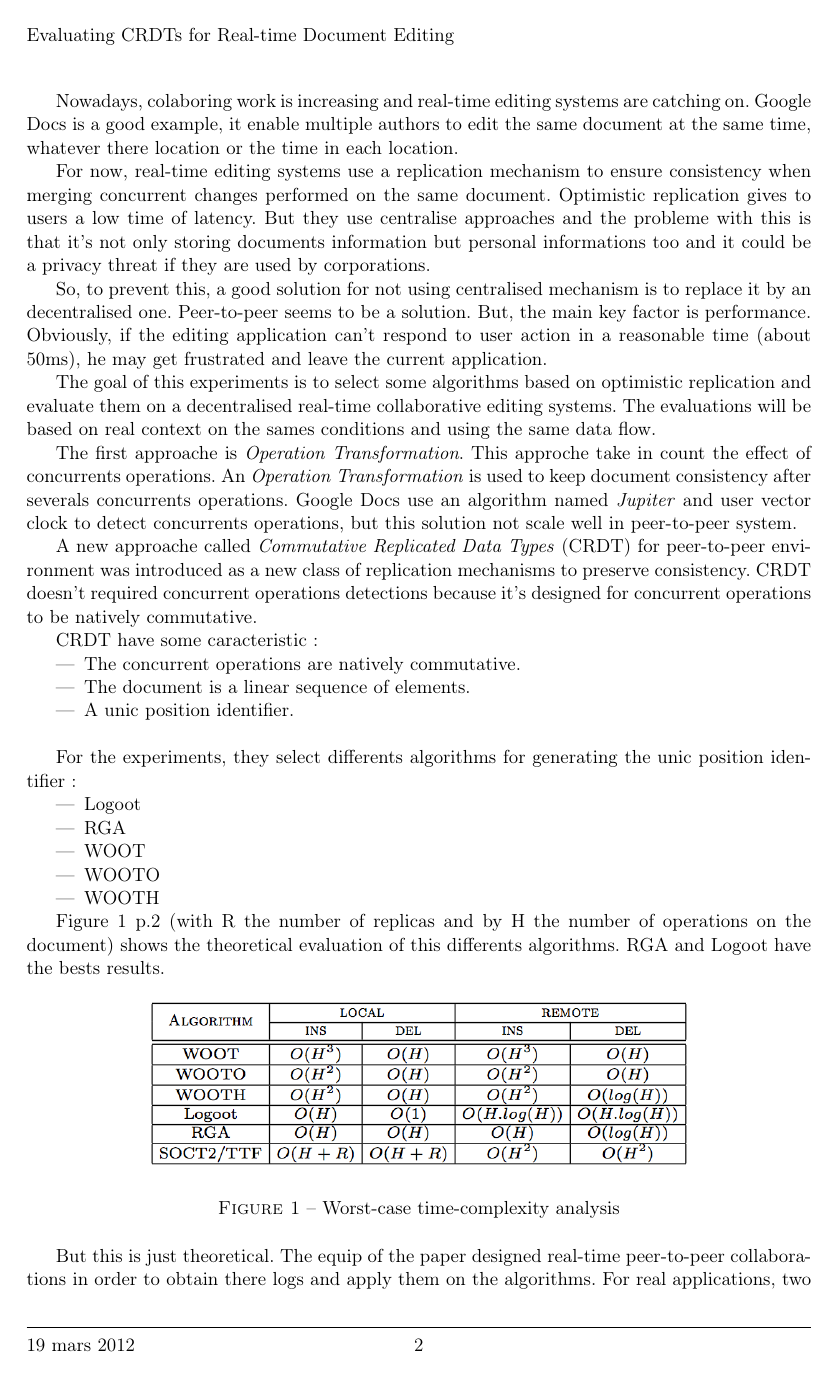
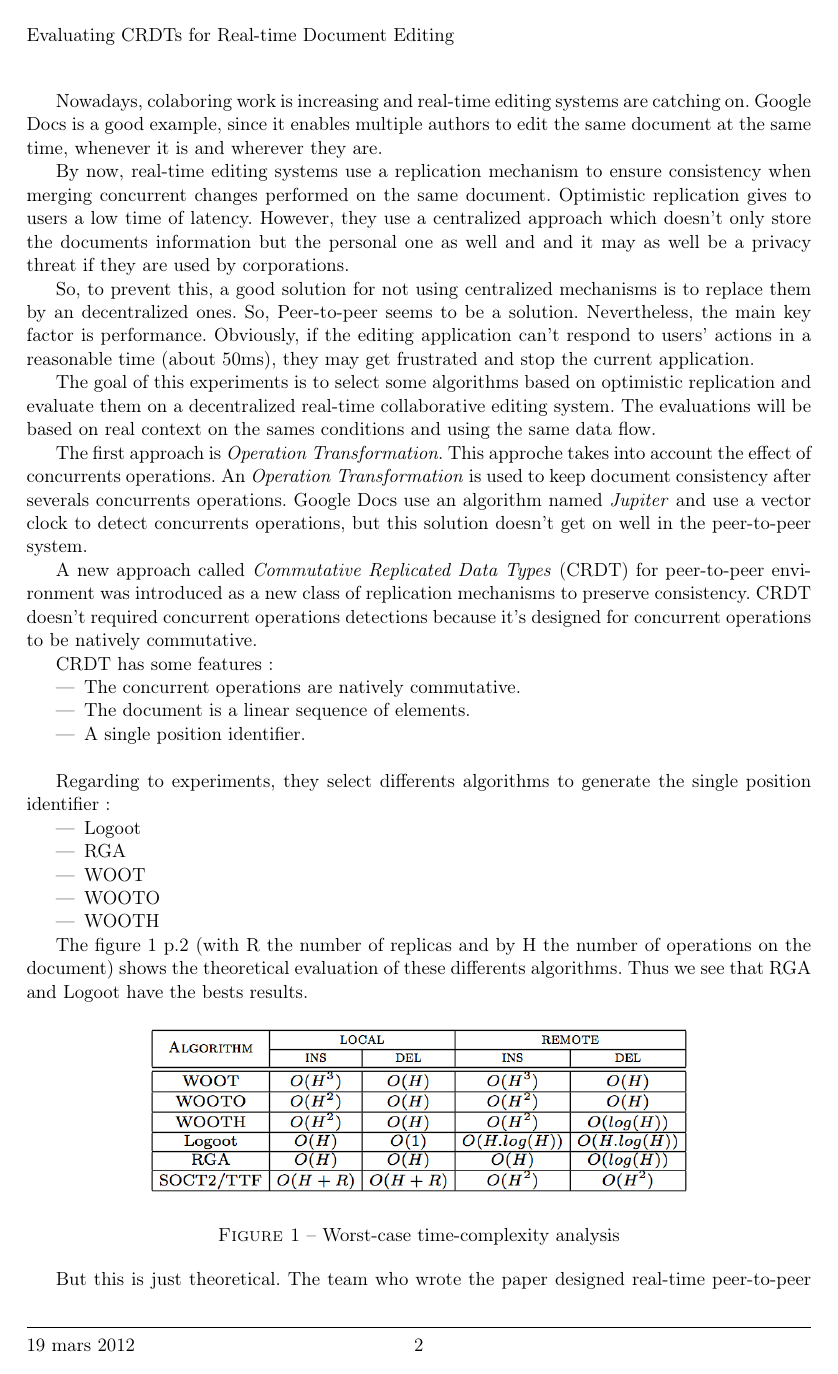
Before and after one commit to xZwop/R5A, a LaTeX document (article/rapport.tex, which reads article/inputs/approche.tex, article/inputs/contexte.tex, article/inputs/contexte_scientifique.tex): page 2 of 4. Compiled offline with pdfLaTeX.

Commit message:
Correction, manque la correction de la conclusion

```diff
--- a/article/inputs/approche.tex
+++ b/article/inputs/approche.tex
@@ -1,5 +1,5 @@
- The goal of this experiments is to select some algorithms based on optimistic replication and evaluate them on a decentralised real-time collaborative editing systems. The evaluations will be based on real context on the sames conditions and using the same data flow.
+ The goal of this experiments is to select some algorithms based on optimistic replication and evaluate them on a decentralized real-time collaborative editing system. The evaluations will be based on real context on the sames conditions and using the same data flow.
 
-The first approache is \emph{Operation Transformation}. This approche take in count the effect of concurrents operations. An \emph{Operation Transformation} is used to keep document consistency after severals concurrents operations. Google Docs use an algorithm named \emph{Jupiter} and user vector clock to detect concurrents operations, but this solution not scale well in peer-to-peer system.
+The first approach is \emph{Operation Transformation}. This approche takes into account the effect of concurrents operations. An \emph{Operation Transformation} is used to keep document consistency after severals concurrents operations. Google Docs use an algorithm named \emph{Jupiter} and use a vector clock to detect concurrents operations, but this solution doesn’t get on well in the peer-to-peer system.
 
-A new approache called \emph{Commutative Replicated Data Types} (CRDT) for peer-to-peer environment was introduced as a new class of replication mechanisms to preserve consistency. CRDT doesn't required concurrent operations detections because it's designed for concurrent operations to be natively commutative.
+A new approach called \emph{Commutative Replicated Data Types} (CRDT) for peer-to-peer environment was introduced as a new class of replication mechanisms to preserve consistency. CRDT doesn't required concurrent operations detections because it's designed for concurrent operations to be natively commutative.
--- a/article/inputs/contexte.tex
+++ b/article/inputs/contexte.tex
@@ -1 +1 @@
-Nowadays, colaboring work is increasing and real-time editing systems are catching on. Google Docs is a good example, it enable multiple authors to edit the same document at the same time, whatever there location or the time in each location.
+Nowadays, colaboring work is increasing and real-time editing systems are catching on. Google Docs is a good example, since it enables multiple authors to edit the same document at the same time, whenever it is and wherever they are.
--- a/article/inputs/contexte_scientifique.tex
+++ b/article/inputs/contexte_scientifique.tex
@@ -1,11 +1,11 @@
-CRDT have some caracteristic:
+CRDT has some features:
 \begin{itemize}
 	\item The concurrent operations are natively commutative.
 	\item The document is a linear sequence of elements.
-	\item A unic position identifier.
+	\item A single position identifier.
 \end{itemize}~
 
-For the experiments, they select differents algorithms for generating the unic position identifier:
+Regarding to experiments, they select differents algorithms to generate the single position identifier:
 \begin{itemize}
 	\item Logoot
 	\item RGA
@@ -14,7 +14,7 @@ For the experiments, they select differents algorithms for generating the unic p
 	\item WOOTH
 \end{itemize}
 
-Figure \ref{fig:worst} p.\pageref{fig:worst} (with R the number of replicas and by H the number of operations on the document) shows the theoretical evaluation of this differents algorithms. RGA and Logoot have the bests results.
+The figure \ref{fig:worst} p.\pageref{fig:worst} (with R the number of replicas and by H the number of operations on the document) shows the theoretical evaluation of these differents algorithms. Thus we see that RGA and Logoot have the bests results.
 
 \begin{figure}[h]
   \center
--- a/article/inputs/contribution.tex
+++ b/article/inputs/contribution.tex
@@ -1,3 +1,2 @@
-But this is just theoretical. The equip of the paper designed real-time peer-to-peer collaborations in order to obtain there logs and apply them on the algorithms. For real applications, two experiments and severals groups have been mades:
+But this is just theoretical. The team who wrote the paper designed real-time peer-to-peer collaborations in order to obtain there logs and apply them on the algorithms. About the real applications, two experiments and severals groups have been mades:
 \begin{itemize}
-	\item 3 grups have to do there semester report only using the collaborating editor during one and a half hours:
--- a/article/inputs/etat_art.tex
+++ b/article/inputs/etat_art.tex
@@ -1 +1 @@
-For now, real-time editing systems use a replication mechanism to ensure consistency when merging concurrent changes performed on the same document. Optimistic replication gives to users a low time of latency. But they use centralise approaches and the probleme with this is that it's not only storing documents information but personal informations too and it could be a privacy threat if they are used by corporations.
+By now, real-time editing systems use a replication mechanism to ensure consistency when merging concurrent changes performed on the same document. Optimistic replication gives to users a low time of latency. However, they use a centralized approach which doesn’t only store the documents information but the personal one as well and  and it may as well be a privacy threat if they are used by corporations.
--- a/article/inputs/issue.tex
+++ b/article/inputs/issue.tex
@@ -1 +1 @@
-So, to prevent this, a good solution for not using centralised mechanism is to replace it by an decentralised one. Peer-to-peer seems to be a solution. But, the main key factor is performance. Obviously, if the editing application can't respond to user action in a reasonable time (about 50ms), he may get frustrated and leave the current application.
+So, to prevent this, a good solution for not using centralized mechanisms is to replace them by an decentralized ones. So, Peer-to-peer seems to be a solution. Nevertheless, the main key factor is performance. Obviously, if the editing application can't respond to users' actions in a reasonable time (about 50ms), they may get frustrated and stop the current application.
```
Also changed, not shown: article/inputs/resultats.tex (+1 -1 lines), article/inputs/contribution.tex (13 more changed lines).
